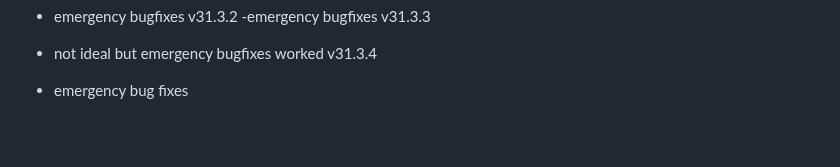
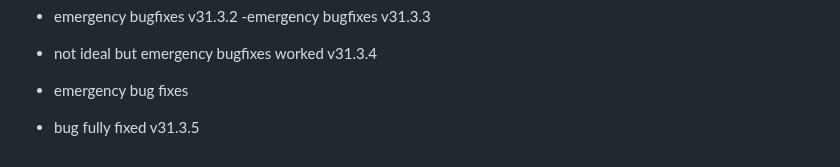
Before and after one commit to fish-aimf/sweetescape.github.io, a Markdown page: changelog.md, the part around the change. Drawn GitHub-style; blank space fills up the shorter version.

```diff
--- a/changelog.md
+++ b/changelog.md
@@ -222,3 +222,4 @@
 -emergency bugfixes v31.3.3
 - not ideal but emergency bugfixes worked v31.3.4
 - emergency bug fixes
+- bug fully fixed v31.3.5
```
